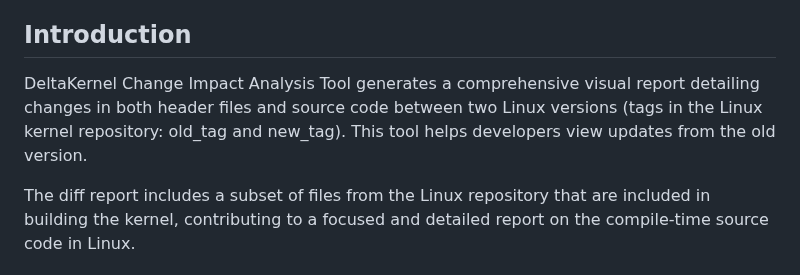
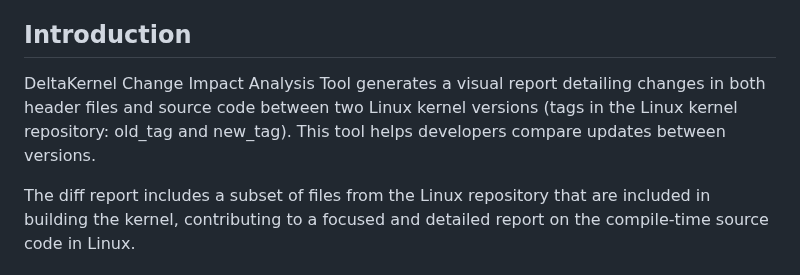
Before and after one commit to elisa-tech/delta-kernel, a Markdown page: README.md, the part around the change. GitHub-like rendering.

Commit message:
Update README.md
Co-authored-by: Chuck Wolber <chuckwolber@gmail.com>
Signed-off-by: Yizhen Zhang <zhangyizhenyizen@gmail.com>

```diff
--- a/README.md
+++ b/README.md
@@ -14,7 +14,7 @@
 
 ## Introduction
 
-DeltaKernel Change Impact Analysis Tool generates a comprehensive visual report detailing changes in both header files and source code between two Linux versions (tags in the Linux kernel repository: old_tag and new_tag). This tool helps developers view updates from the old version.
+DeltaKernel Change Impact Analysis Tool generates a visual report detailing changes in both header files and source code between two Linux kernel versions (tags in the Linux kernel repository: old_tag and new_tag). This tool helps developers compare updates between versions.
 
 The diff report includes a subset of files from the Linux repository that are included in building the kernel, contributing to a focused and detailed report on the compile-time source code in Linux.
 
```
